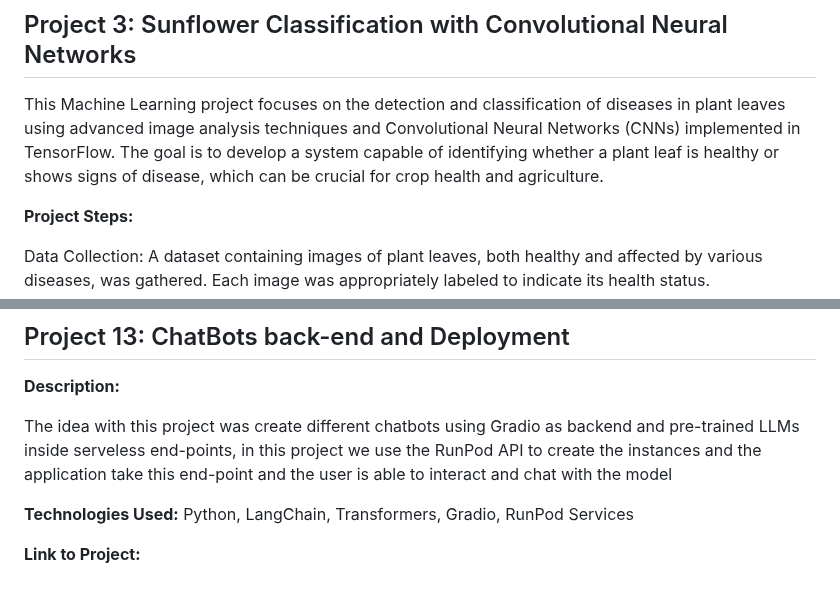
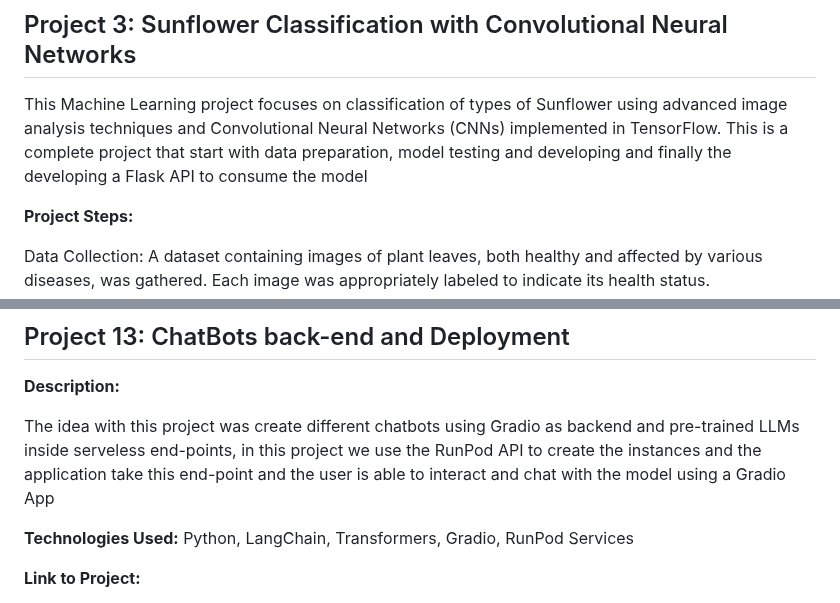
Before and after one commit to Jsanchez759/Data-Related-Projects, a Markdown page: README.md, 2 parts joined by grey strips. GitHub-like rendering.

```diff
--- a/README.md
+++ b/README.md
@@ -71,7 +71,7 @@ Model Evaluation: The models are rigorously evaluated using performance metrics
 
 ## Project 3: Sunflower Classification with Convolutional Neural Networks
 
-This Machine Learning project focuses on the detection and classification of diseases in plant leaves using advanced image analysis techniques and Convolutional Neural Networks (CNNs) implemented in TensorFlow. The goal is to develop a system capable of identifying whether a plant leaf is healthy or shows signs of disease, which can be crucial for crop health and agriculture.
+This Machine Learning project focuses on classification of types of Sunflower using advanced image analysis techniques and Convolutional Neural Networks (CNNs) implemented in TensorFlow. This is a complete project that start with data preparation, model testing and developing and finally the developing a Flask API to consume the model
 
 **Project Steps:**
 
@@ -296,7 +296,7 @@ The idea with this project was fine-tunning the GPT-3.5 LLM model using the Open
 
 **Description:**
 
-The idea with this project was create different chatbots using Gradio as backend and pre-trained LLMs inside serveless end-points, in this project we use the RunPod API to create the instances and the application take this end-point and the user is able to interact and chat with the model
+The idea with this project was create different chatbots using Gradio as backend and pre-trained LLMs inside serveless end-points, in this project we use the RunPod API to create the instances and the application take this end-point and the user is able to interact and chat with the model using a Gradio App
 
 **Technologies Used:** Python, LangChain, Transformers, Gradio, RunPod Services
 
```
Also changed, not shown: other parts of README.md (+2 -3 lines).
